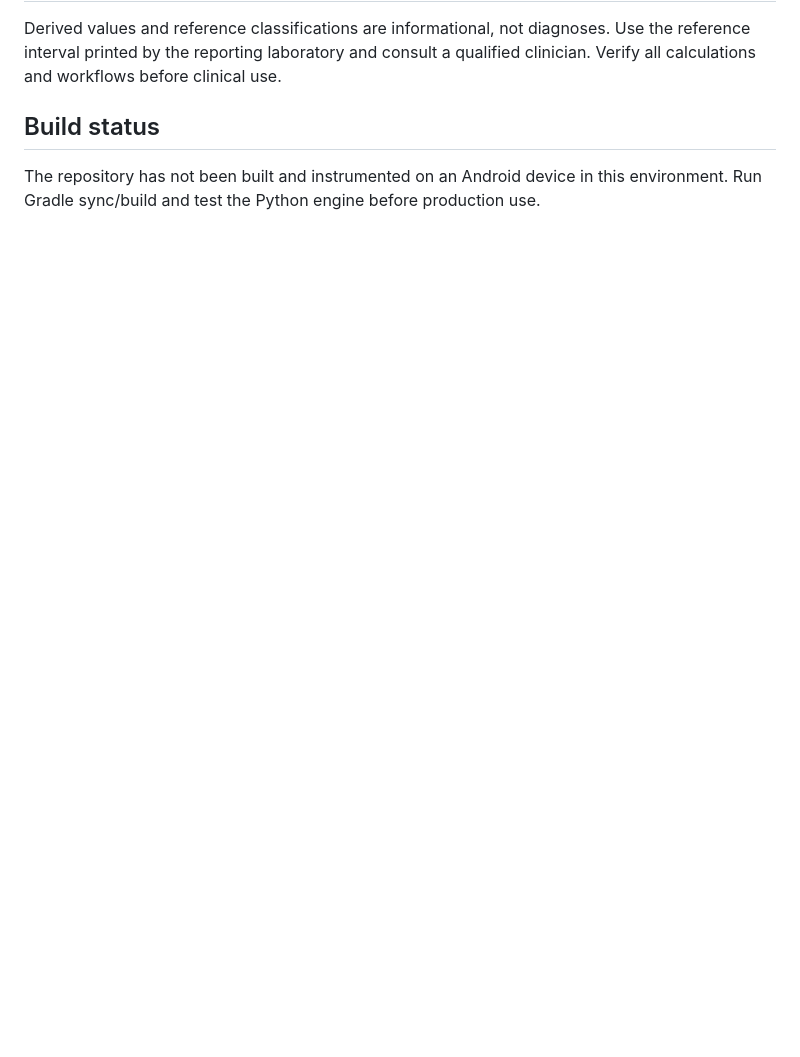
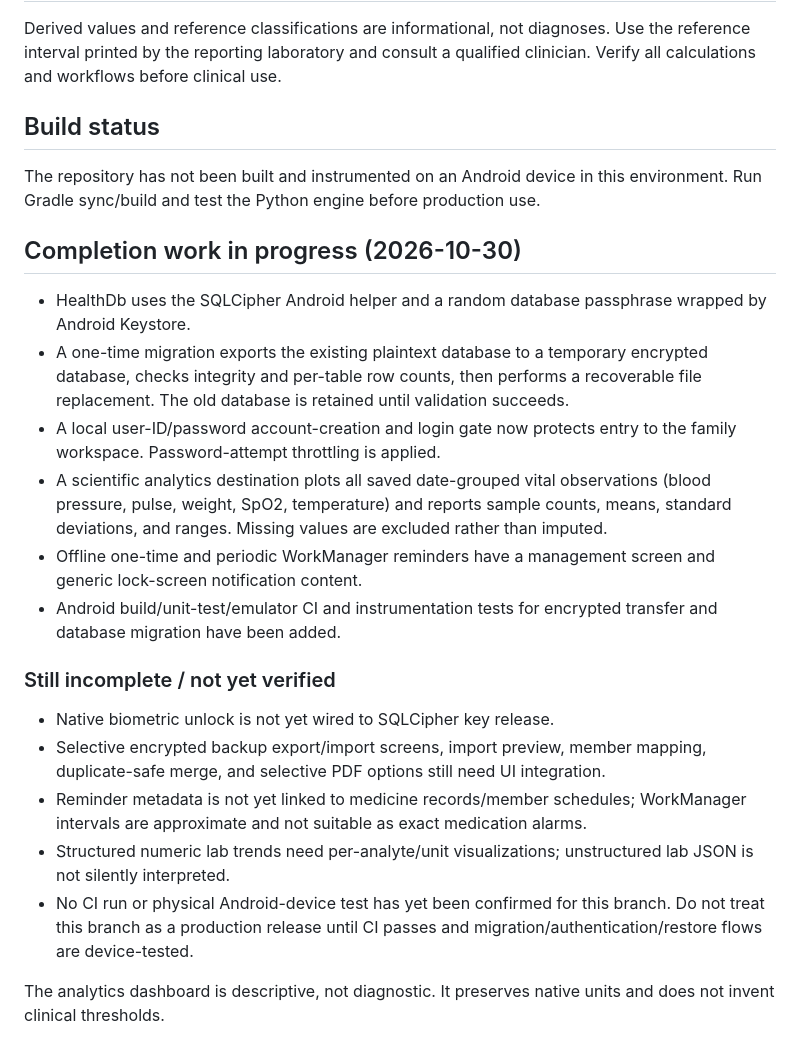
Before and after one commit to AssayFlux/Health-Monitor, a Markdown page: README.md, the part around the change. Drawn GitHub-style; blank space fills up the shorter version.

Commit message:
Document SQLCipher migration, login, analytics and remaining release gates

```diff
--- a/README.md
+++ b/README.md
@@ -37,3 +37,22 @@ Derived values and reference classifications are informational, not diagnoses. U
 
 ## Build status
 The repository has not been built and instrumented on an Android device in this environment. Run Gradle sync/build and test the Python engine before production use.
+
+## Completion work in progress (2026-10-30)
+
+- HealthDb uses the SQLCipher Android helper and a random database passphrase wrapped by Android Keystore.
+- A one-time migration exports the existing plaintext database to a temporary encrypted database, checks integrity and per-table row counts, then performs a recoverable file replacement. The old database is retained until validation succeeds.
+- A local user-ID/password account-creation and login gate now protects entry to the family workspace. Password-attempt throttling is applied.
+- A scientific analytics destination plots all saved date-grouped vital observations (blood pressure, pulse, weight, SpO2, temperature) and reports sample counts, means, standard deviations, and ranges. Missing values are excluded rather than imputed.
+- Offline one-time and periodic WorkManager reminders have a management screen and generic lock-screen notification content.
+- Android build/unit-test/emulator CI and instrumentation tests for encrypted transfer and database migration have been added.
+
+### Still incomplete / not yet verified
+
+- Native biometric unlock is not yet wired to SQLCipher key release.
+- Selective encrypted backup export/import screens, import preview, member mapping, duplicate-safe merge, and selective PDF options still need UI integration.
+- Reminder metadata is not yet linked to medicine records/member schedules; WorkManager intervals are approximate and not suitable as exact medication alarms.
+- Structured numeric lab trends need per-analyte/unit visualizations; unstructured lab JSON is not silently interpreted.
+- No CI run or physical Android-device test has yet been confirmed for this branch. Do not treat this branch as a production release until CI passes and migration/authentication/restore flows are device-tested.
+
+The analytics dashboard is descriptive, not diagnostic. It preserves native units and does not invent clinical thresholds.
```
